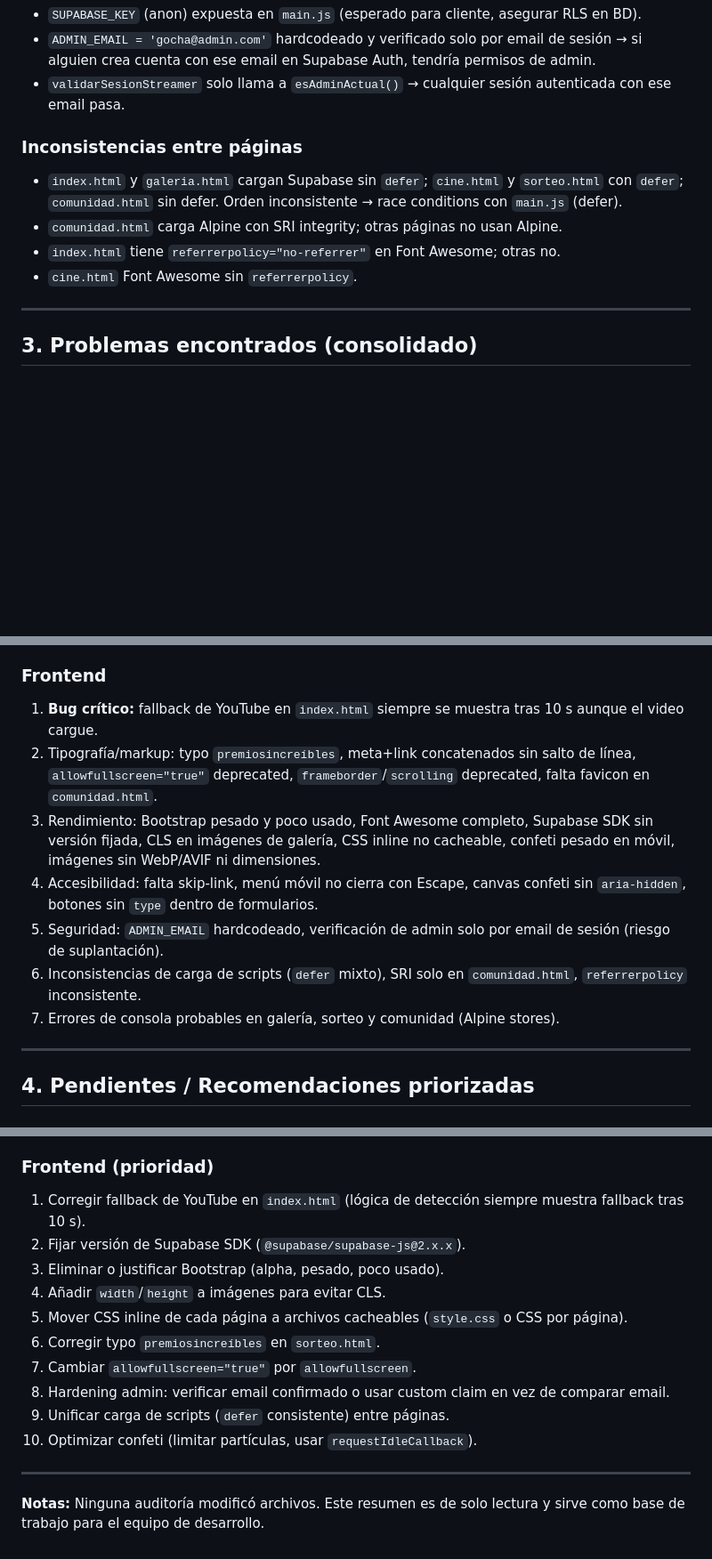
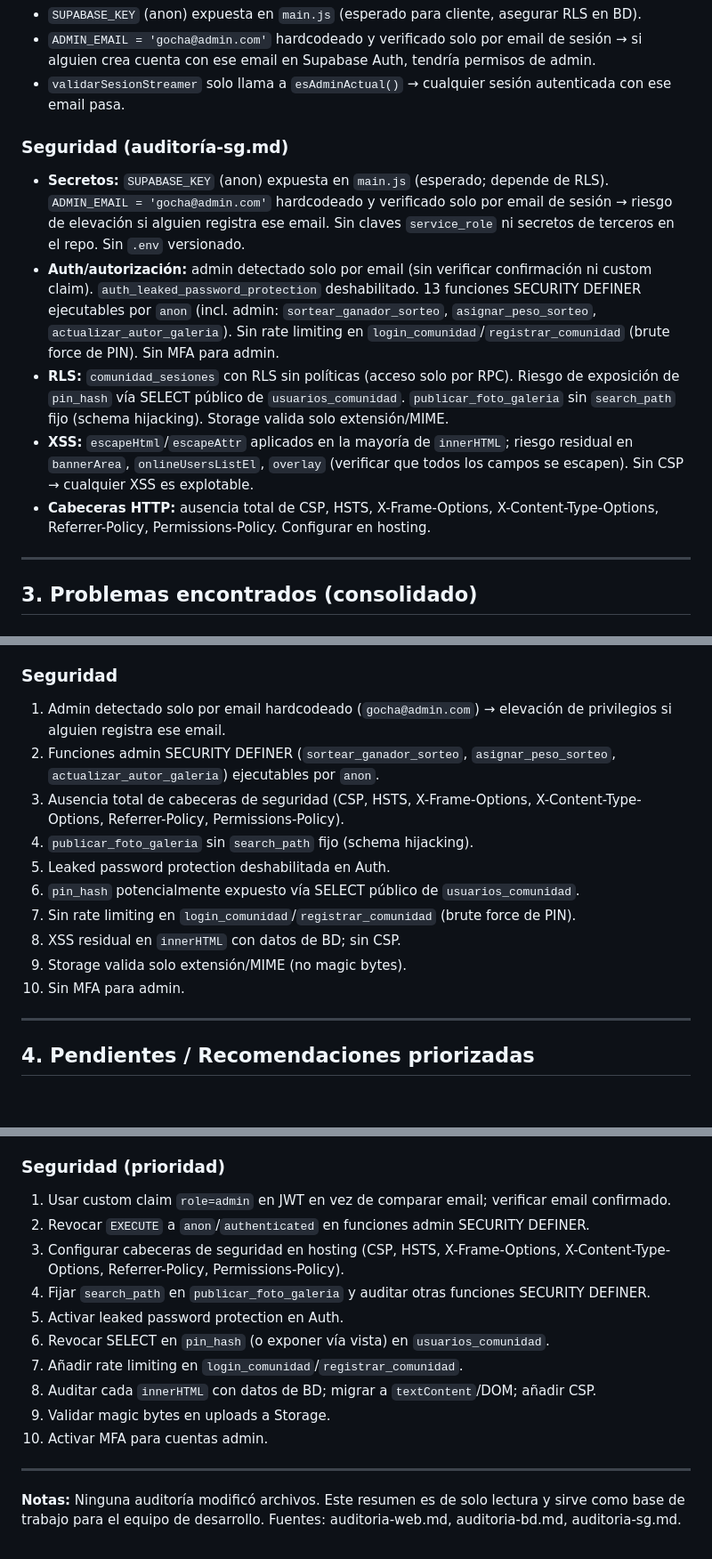
Before and after one commit to Chary-lab/LaGochaGaming, a Markdown page: agent.md, 3 parts joined by grey strips. Shown at 89% size. GitHub-like rendering; blank space fills up the shorter version.

Commit message:
feat: agregar auditoría de seguridad para RLS, Auth, XSS, secretos y cabeceras HTTP

```diff
--- a/agent.md
+++ b/agent.md
@@ -107,11 +107,12 @@ Ninguna desplegada.
 - `ADMIN_EMAIL = 'gocha@admin.com'` hardcodeado y verificado solo por email de sesión → si alguien crea cuenta con ese email en Supabase Auth, tendría permisos de admin.
 - `validarSesionStreamer` solo llama a `esAdminActual()` → cualquier sesión autenticada con ese email pasa.
 
-### Inconsistencias entre páginas
-- `index.html` y `galeria.html` cargan Supabase sin `defer`; `cine.html` y `sorteo.html` con `defer`; `comunidad.html` sin defer. Orden inconsistente → race conditions con `main.js` (defer).
-- `comunidad.html` carga Alpine con SRI integrity; otras páginas no usan Alpine.
-- `index.html` tiene `referrerpolicy="no-referrer"` en Font Awesome; otras no.
-- `cine.html` Font Awesome sin `referrerpolicy`.
+### Seguridad (auditoría-sg.md)
+- **Secretos:** `SUPABASE_KEY` (anon) expuesta en `main.js` (esperado; depende de RLS). `ADMIN_EMAIL = 'gocha@admin.com'` hardcodeado y verificado solo por email de sesión → riesgo de elevación si alguien registra ese email. Sin claves `service_role` ni secretos de terceros en el repo. Sin `.env` versionado.
+- **Auth/autorización:** admin detectado solo por email (sin verificar confirmación ni custom claim). `auth_leaked_password_protection` deshabilitado. 13 funciones SECURITY DEFINER ejecutables por `anon` (incl. admin: `sortear_ganador_sorteo`, `asignar_peso_sorteo`, `actualizar_autor_galeria`). Sin rate limiting en `login_comunidad`/`registrar_comunidad` (brute force de PIN). Sin MFA para admin.
+- **RLS:** `comunidad_sesiones` con RLS sin políticas (acceso solo por RPC). Riesgo de exposición de `pin_hash` vía SELECT público de `usuarios_comunidad`. `publicar_foto_galeria` sin `search_path` fijo (schema hijacking). Storage valida solo extensión/MIME.
+- **XSS:** `escapeHtml`/`escapeAttr` aplicados en la mayoría de `innerHTML`; riesgo residual en `bannerArea`, `onlineUsersListEl`, `overlay` (verificar que todos los campos se escapen). Sin CSP → cualquier XSS es explotable.
+- **Cabeceras HTTP:** ausencia total de CSP, HSTS, X-Frame-Options, X-Content-Type-Options, Referrer-Policy, Permissions-Policy. Configurar en hosting.
 
 ---
 
@@ -124,14 +125,17 @@ Ninguna desplegada.
 4. Protección contra contraseñas filtradas (HaveIBeenPwned) deshabilitada en Auth.
 5. 4 índices no usados (candidatos a eliminar).
 
-### Frontend
-1. **Bug crítico:** fallback de YouTube en `index.html` siempre se muestra tras 10 s aunque el video cargue.
-2. Tipografía/markup: typo `premiosincreíbles`, meta+link concatenados sin salto de línea, `allowfullscreen="true"` deprecated, `frameborder`/`scrolling` deprecated, falta favicon en `comunidad.html`.
-3. Rendimiento: Bootstrap pesado y poco usado, Font Awesome completo, Supabase SDK sin versión fijada, CLS en imágenes de galería, CSS inline no cacheable, confeti pesado en móvil, imágenes sin WebP/AVIF ni dimensiones.
-4. Accesibilidad: falta skip-link, menú móvil no cierra con Escape, canvas confeti sin `aria-hidden`, botones sin `type` dentro de formularios.
-5. Seguridad: `ADMIN_EMAIL` hardcodeado, verificación de admin solo por email de sesión (riesgo de suplantación).
-6. Inconsistencias de carga de scripts (`defer` mixto), SRI solo en `comunidad.html`, `referrerpolicy` inconsistente.
-7. Errores de consola probables en galería, sorteo y comunidad (Alpine stores).
+### Seguridad
+1. Admin detectado solo por email hardcodeado (`gocha@admin.com`) → elevación de privilegios si alguien registra ese email.
+2. Funciones admin SECURITY DEFINER (`sortear_ganador_sorteo`, `asignar_peso_sorteo`, `actualizar_autor_galeria`) ejecutables por `anon`.
+3. Ausencia total de cabeceras de seguridad (CSP, HSTS, X-Frame-Options, X-Content-Type-Options, Referrer-Policy, Permissions-Policy).
+4. `publicar_foto_galeria` sin `search_path` fijo (schema hijacking).
+5. Leaked password protection deshabilitada en Auth.
+6. `pin_hash` potencialmente expuesto vía SELECT público de `usuarios_comunidad`.
+7. Sin rate limiting en `login_comunidad`/`registrar_comunidad` (brute force de PIN).
+8. XSS residual en `innerHTML` con datos de BD; sin CSP.
+9. Storage valida solo extensión/MIME (no magic bytes).
+10. Sin MFA para admin.
 
 ---
 
@@ -144,18 +148,18 @@ Ninguna desplegada.
 4. Revisar EXECUTE en funciones SECURITY DEFINER: revocar `EXECUTE` a `anon`/`authenticated` en las que no deban ser públicas (especialmente funciones de admin).
 5. Evaluar eliminar los 4 índices no usados tras confirmar patrones de consulta reales.
 
-### Frontend (prioridad)
-1. Corregir fallback de YouTube en `index.html` (lógica de detección siempre muestra fallback tras 10 s).
-2. Fijar versión de Supabase SDK (`@supabase/supabase-js@2.x.x`).
-3. Eliminar o justificar Bootstrap (alpha, pesado, poco usado).
-4. Añadir `width`/`height` a imágenes para evitar CLS.
-5. Mover CSS inline de cada página a archivos cacheables (`style.css` o CSS por página).
-6. Corregir typo `premiosincreíbles` en `sorteo.html`.
-7. Cambiar `allowfullscreen="true"` por `allowfullscreen`.
-8. Hardening admin: verificar email confirmado o usar custom claim en vez de comparar email.
-9. Unificar carga de scripts (`defer` consistente) entre páginas.
-10. Optimizar confeti (limitar partículas, usar `requestIdleCallback`).
+### Seguridad (prioridad)
+1. Usar custom claim `role=admin` en JWT en vez de comparar email; verificar email confirmado.
+2. Revocar `EXECUTE` a `anon`/`authenticated` en funciones admin SECURITY DEFINER.
+3. Configurar cabeceras de seguridad en hosting (CSP, HSTS, X-Frame-Options, X-Content-Type-Options, Referrer-Policy, Permissions-Policy).
+4. Fijar `search_path` en `publicar_foto_galeria` y auditar otras funciones SECURITY DEFINER.
+5. Activar leaked password protection en Auth.
+6. Revocar SELECT en `pin_hash` (o exponer vía vista) en `usuarios_comunidad`.
+7. Añadir rate limiting en `login_comunidad`/`registrar_comunidad`.
+8. Auditar cada `innerHTML` con datos de BD; migrar a `textContent`/DOM; añadir CSP.
+9. Validar magic bytes en uploads a Storage.
+10. Activar MFA para cuentas admin.
 
 ---
 
-**Notas:** Ninguna auditoría modificó archivos. Este resumen es de solo lectura y sirve como base de trabajo para el equipo de desarrollo.
+**Notas:** Ninguna auditoría modificó archivos. Este resumen es de solo lectura y sirve como base de trabajo para el equipo de desarrollo. Fuentes: auditoria-web.md, auditoria-bd.md, auditoria-sg.md.
```
Also changed, not shown: other parts of agent.md (+1 -1 lines), auditoria-sg.md (added, +75 -0 lines).
